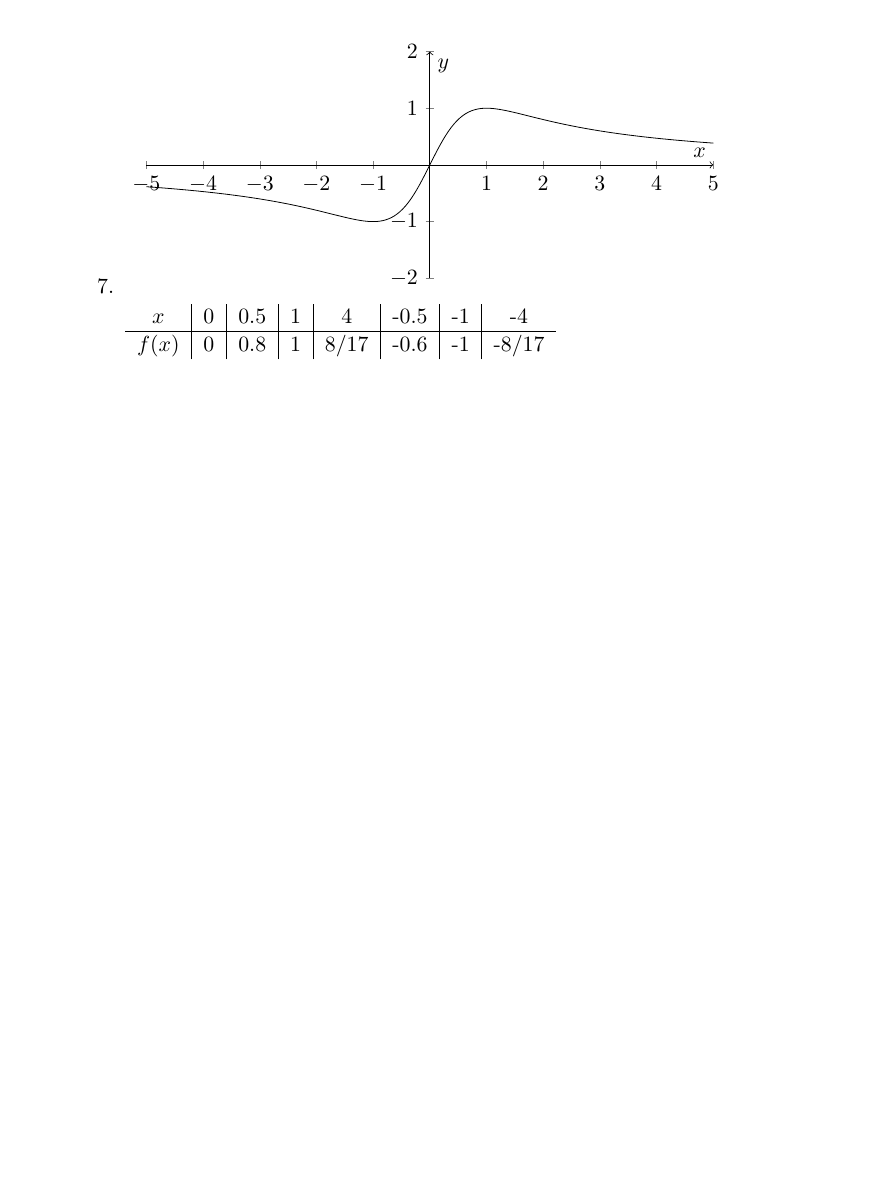
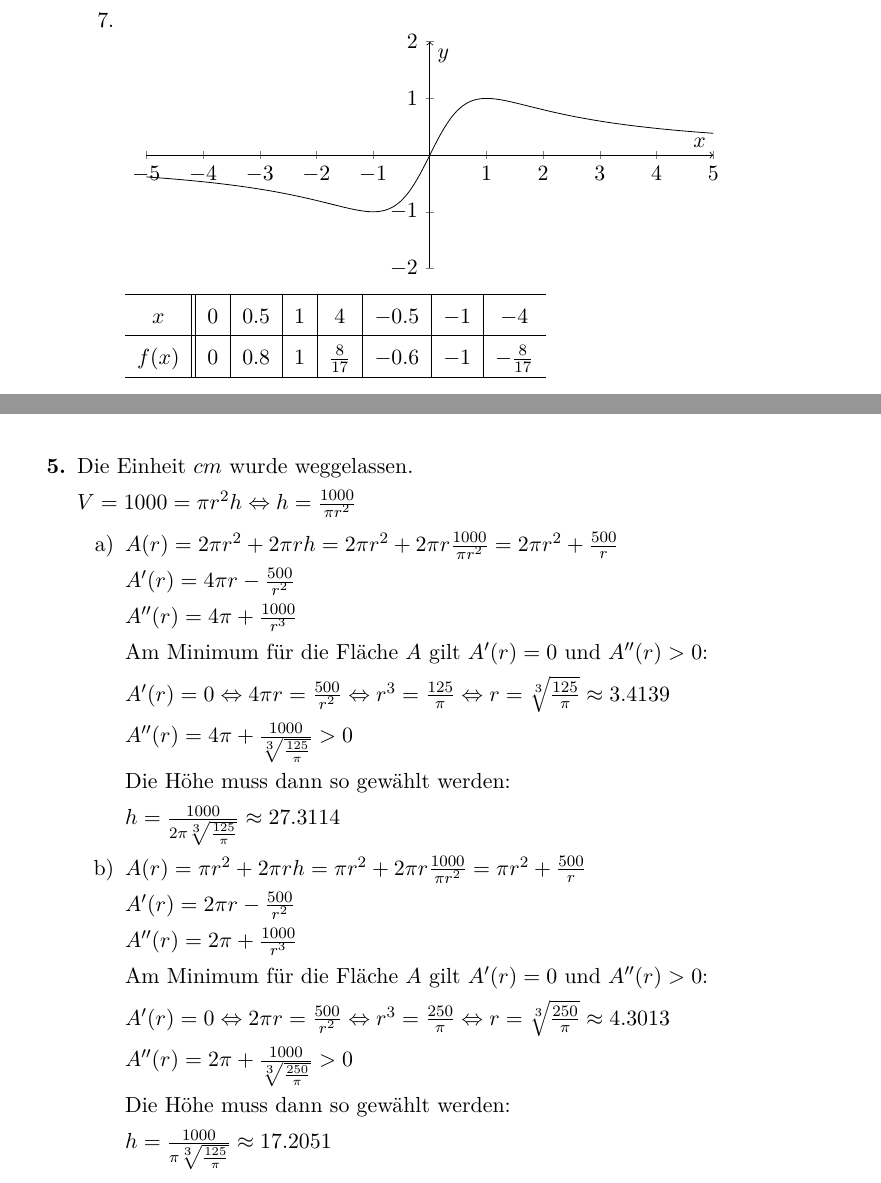
Before and after one commit to opatut/uni, a LaTeX document (ala/blatt05/ala-05.tex): part of page 3 of 4 before the commit and two parts of pages 2 and 4 of 4 after it, the two joined at a grey line, cut so that both start at the same text, the shorter picture padded with empty space. Compiled offline with pdfLaTeX.

Commit message:
ALA 05.05 and formatting

```diff
--- a/ala/blatt05/ala-05.tex
+++ b/ala/blatt05/ala-05.tex
@@ -13,6 +13,7 @@
 \usepackage{enumerate}
 \usepackage{fancyhdr}
 \usepackage{pgfplots}
+\usepackage{multicol}
 \usetikzlibrary{calc}
 
 \author{\authorinfo}
@@ -136,8 +148,7 @@
                 Da $g(x)$ immer gleich 0 ist befindet sich der Snittpunkt mit $f(x)$ bei der bereits gefundenen Nullstelle der Funktion, also $x = 0$.
 
             \item[7.]
-            \vspace{10em}
-            \begin{tikzpicture}
+                \begin{tikzpicture}[baseline=(current bounding box.north)]
                     \begin{axis}[
                         ymin=-2,ymax=2,
                         xmin=-5,xmax=5,
@@ -152,9 +163,11 @@
                     \end{axis}
                 \end{tikzpicture}
 
-            \begin{tabular}{c | c | c | c | c | c | c | c}
-                $x$    & 0 & 0.5 & 1 & 4 & -0.5 & -1 & -4  \\ \hline
-                $f(x)$ & 0 & 0.8 & 1 & 8/17 & -0.6 & -1 & -8/17
+                \def\arraystretch{1.5}
+                \begin{tabular}{c || c | c | c | c | c | c | c}
+                    \hline
+                    $x$    & $0$ & $0.5$ & $1$ & $4$ & $-0.5$ & $-1$ & $-4$  \\ \hline
+                    $f(x)$ & $0$ & $0.8$ & $1$ & $\frac{8}{17}$ & $-0.6$ & $-1$ & $-\frac{8}{17}$ \\ \hline
                 \end{tabular}
         \end{enumerate}
 
@@ -181,7 +199,6 @@
 
         Das Newtensche Näherungsverfahren gibt uns also einen ungefähren Wert von 1.2118111 für die Nullstelle zurück.
 
-    \newpage
     \item[\textbf{4.}]
         Die Seitenlängen des Rechtecks seien $a$ und $b$ Seitenlängen des Rechtecks, und $F$ seine Fläche.
         Dabei haben die sich gegenüberliegenden Seiten die beide Teil des Seils sind beide die Länge $a$.
@@ -191,19 +208,58 @@
         \(L = 2a + b\) \\
         \(b = L - 2a\) \\
         \(F = a \cdot (L - 2a) = aL - 2a^2\) \\
+
         Diese Funktion zeigt nun die Fläche in Abhängikeit der Seitenlänge $a$. Nun ist das Maximum zu suchen. \\
+
         \(f(a) = aL - 2a^2\) \\
         \(f'(a) = L - 4a\) \\
+
         Nullstelle der 1. Ableitung suchen: \\
+
         \(L - 4a = 0\) \\
         \(a = \frac{L}{4}\) \\
+
         Da es sich um eine quadratische Funktion handelt haben wir damit bereits das Maximum gefunden.
         Das Rechteck ist also maximal groß wenn wir $a = \frac{L}{4}$ und folglich $b = \frac{L}{2}$ wählen.
     \item[\textbf{5.}]
+        Die Einheit $cm$ wurde weggelassen.
+
+        \( V = 1000 = \pi r^2 h \Leftrightarrow h = \frac{1000}{\pi r^2} \)
+
         \begin{enumerate}
             \item[a)]
+                \( A(r) = 2 \pi r^2 + 2 \pi r h = 2 \pi r^2 + 2 \pi r \frac{1000}{\pi r^2} = 2 \pi r^2 + \frac{500}{r} \)
+
+                \( A'(r) = 4 \pi r - \frac{500}{r^2} \)
+
+                \( A''(r) = 4 \pi + \frac{1000}{r^3} \)
+
+                Am Minimum für die Fläche $A$ gilt $A'(r) = 0$ und $A''(r) > 0$:
+
+                \( A'(r) = 0 \Leftrightarrow 4 \pi r = \frac{500}{r^2} \Leftrightarrow r^3 = \frac{125}{\pi} \Leftrightarrow r = \sqrt[3]{\frac{125}{\pi}} \approx 3.4139 \)
+
+                \( A''(r) = 4 \pi + \frac{1000}{\sqrt[3]{\frac{125}{\pi}}} > 0 \)
+
+                Die Höhe muss dann so gewählt werden:
+
+                \( h = \frac{1000}{2 \pi \sqrt[3]{\frac{125}{\pi}}} \approx 27.3114 \)
 
             \item[b)]
+                \( A(r) = \pi r^2 + 2 \pi r h = \pi r^2 + 2 \pi r \frac{1000}{\pi r^2} = \pi r^2 + \frac{500}{r} \)
+
+                \( A'(r) = 2 \pi r - \frac{500}{r^2} \)
+
+                \( A''(r) = 2 \pi + \frac{1000}{r^3} \)
+
+                Am Minimum für die Fläche $A$ gilt $A'(r) = 0$ und $A''(r) > 0$:
+
+                \( A'(r) = 0 \Leftrightarrow 2 \pi r = \frac{500}{r^2} \Leftrightarrow r^3 = \frac{250}{\pi} \Leftrightarrow r = \sqrt[3]{\frac{250}{\pi}} \approx 4.3013 \)
+
+                \( A''(r) = 2 \pi + \frac{1000}{\sqrt[3]{\frac{250}{\pi}}} > 0 \)
+
+                Die Höhe muss dann so gewählt werden:
+
+                \( h = \frac{1000}{\pi \sqrt[3]{\frac{125}{\pi}}} \approx 17.2051 \)
         \end{enumerate}
     \end{enumerate}
 
```
Also changed, not shown: ala/blatt05/ala-05.pdf, ala/blatt05/ala-05.tex (38 more changed lines). Lines whose indentation alone changed are shown as unchanged.
